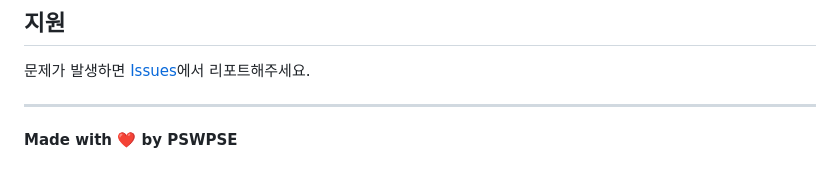
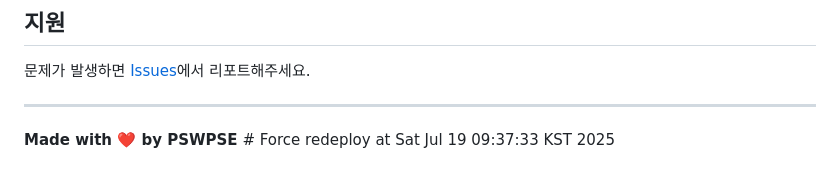
Before and after one commit to PSWPSE/nongbuxx, a Markdown page: README.md, the part around the change. Drawn GitHub-style.

Commit message:
chore: force Railway redeploy for env vars

```diff
--- a/README.md
+++ b/README.md
@@ -335,4 +335,4 @@ tail -f app.log
 
 ---
 
-**Made with ❤️ by PSWPSE**
+**Made with ❤️ by PSWPSE** # Force redeploy at Sat Jul 19 09:37:33 KST 2025
```
